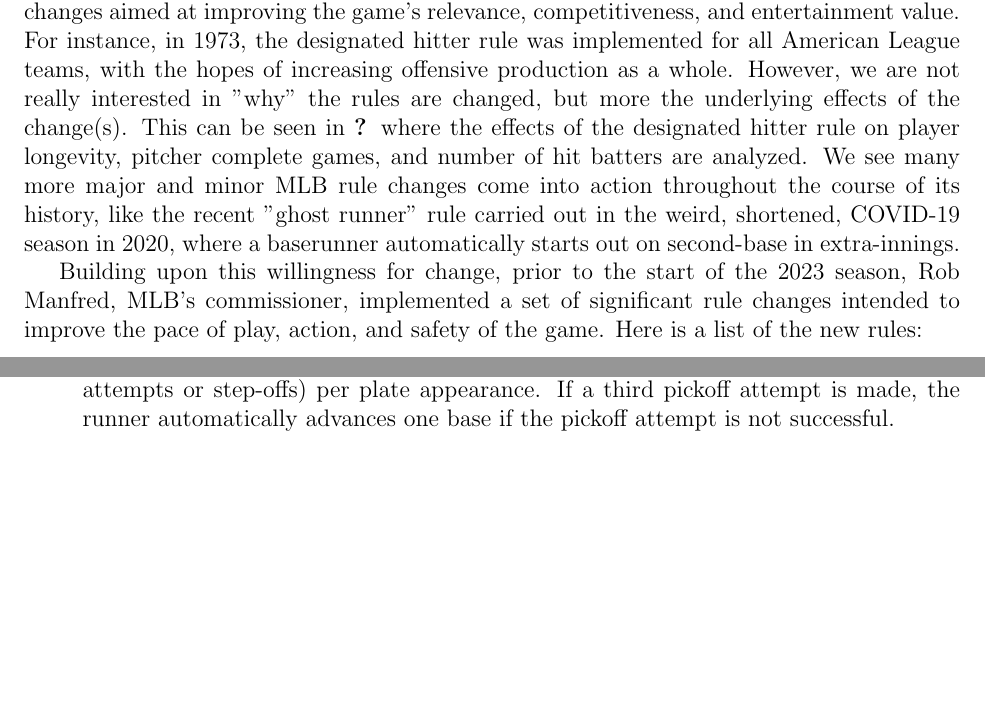
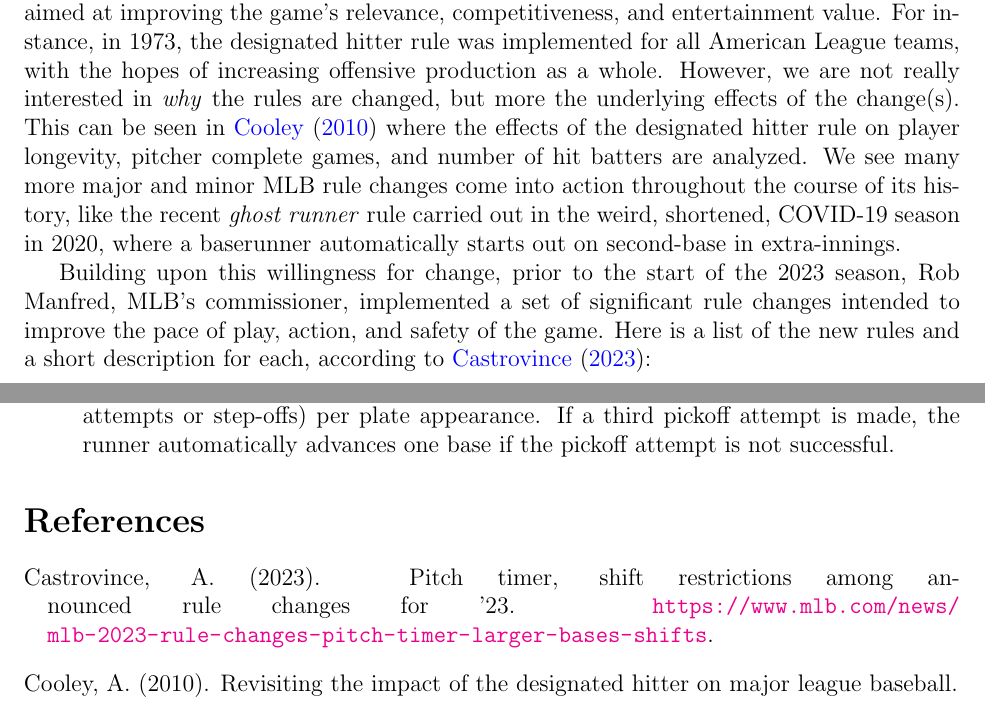
Before and after one commit to statds/course-paper-or-presentation-lukenoel20, a LaTeX paper (manuscript/paper.tex): two parts of pages 1 and 2 of 2, joined at a grey line, cut so that both start at the same text, the shorter picture padded with empty space. Compiled offline with pdfLaTeX.

Commit message:
added/updated a reference

```diff
--- a/manuscript/paper.tex
+++ b/manuscript/paper.tex
@@ -46,19 +46,19 @@
 numerous rule changes aimed at improving the game's relevance, competitiveness,
 and entertainment value. For instance, in 1973, the designated hitter rule was
 implemented for all American League teams, with the hopes of increasing
-offensive production as a whole. However, we are not really interested in "why"
+offensive production as a whole. However, we are not really interested in \emph{why}
 the rules are changed, but more the underlying effects of the change(s). This
 can be seen in \citet{Cooley} where the effects of the designated hitter rule
 on player longevity, pitcher complete games, and number of hit batters are
 analyzed. We see many more major and minor MLB rule changes come into action
-throughout the course of its history, like the recent "ghost runner" rule carried
-out in the weird, shortened, COVID-19 season in 2020, where a baserunner
+throughout the course of its history, like the recent \emph{ghost runner} rule
+carried out in the weird, shortened, COVID-19 season in 2020, where a baserunner
 automatically starts out on second-base in extra-innings.
 
 Building upon this willingness for change, prior to the start of the 2023 season,
 Rob Manfred, MLB's commissioner, implemented a set of significant rule changes
 intended to improve the pace of play, action, and safety of the game. Here is
-a list of the new rules:
+a list of the new rules and a short description for each, according to \citet{Castrovince}:
 
 \begin{itemize}
   \item \textbf{Pitch Timer:} 30-second timer between batters. Between pitches,
```
Also changed, not shown: manuscript/refs.bib (+2 -2 lines), manuscript/paper.tex (3 more changed lines).
